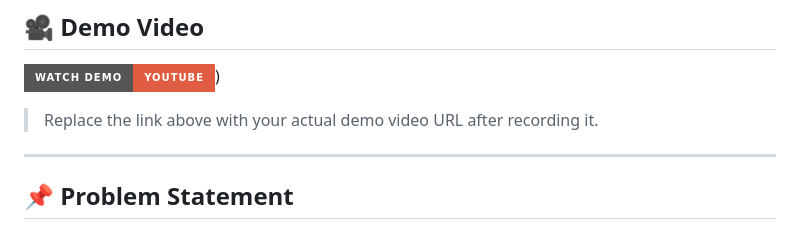
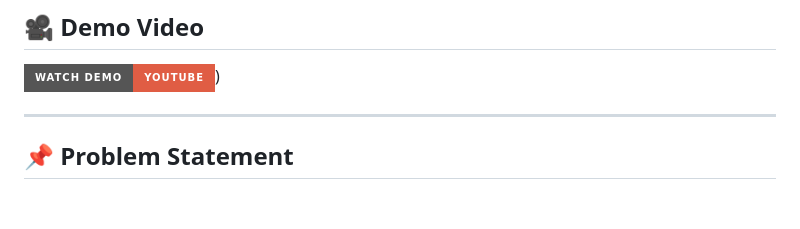
Before and after one commit to NoMeansYes/LegalShield_AI, a Markdown page: README.md, the part around the change. Drawn GitHub-style; badges without logos; blank space fills up the shorter version.

Commit message:
Remove demo video URL placeholder from README
Removed placeholder text for demo video link in README.

```diff
--- a/README.md
+++ b/README.md
@@ -7,8 +7,6 @@
 
 ## 🎥 Demo Video
 [![LegalShield AI Demo](https://img.shields.io/badge/Watch%20Demo-YouTube-red?style=for-the-badge&logo=youtube)](https://youtu.be/iT51WL8LzjI))
-
-> Replace the link above with your actual demo video URL after recording it.
 
 ---
 
```
